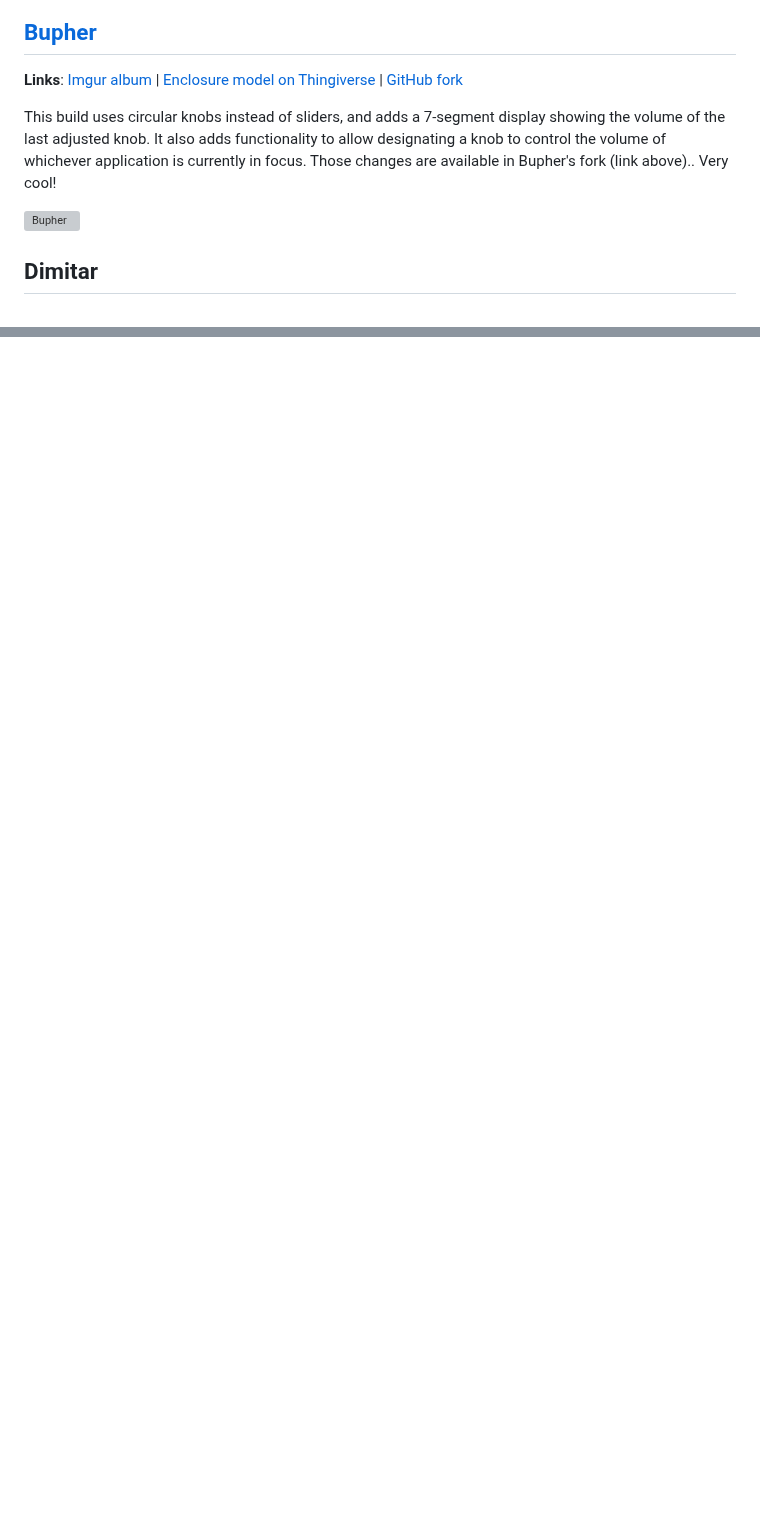
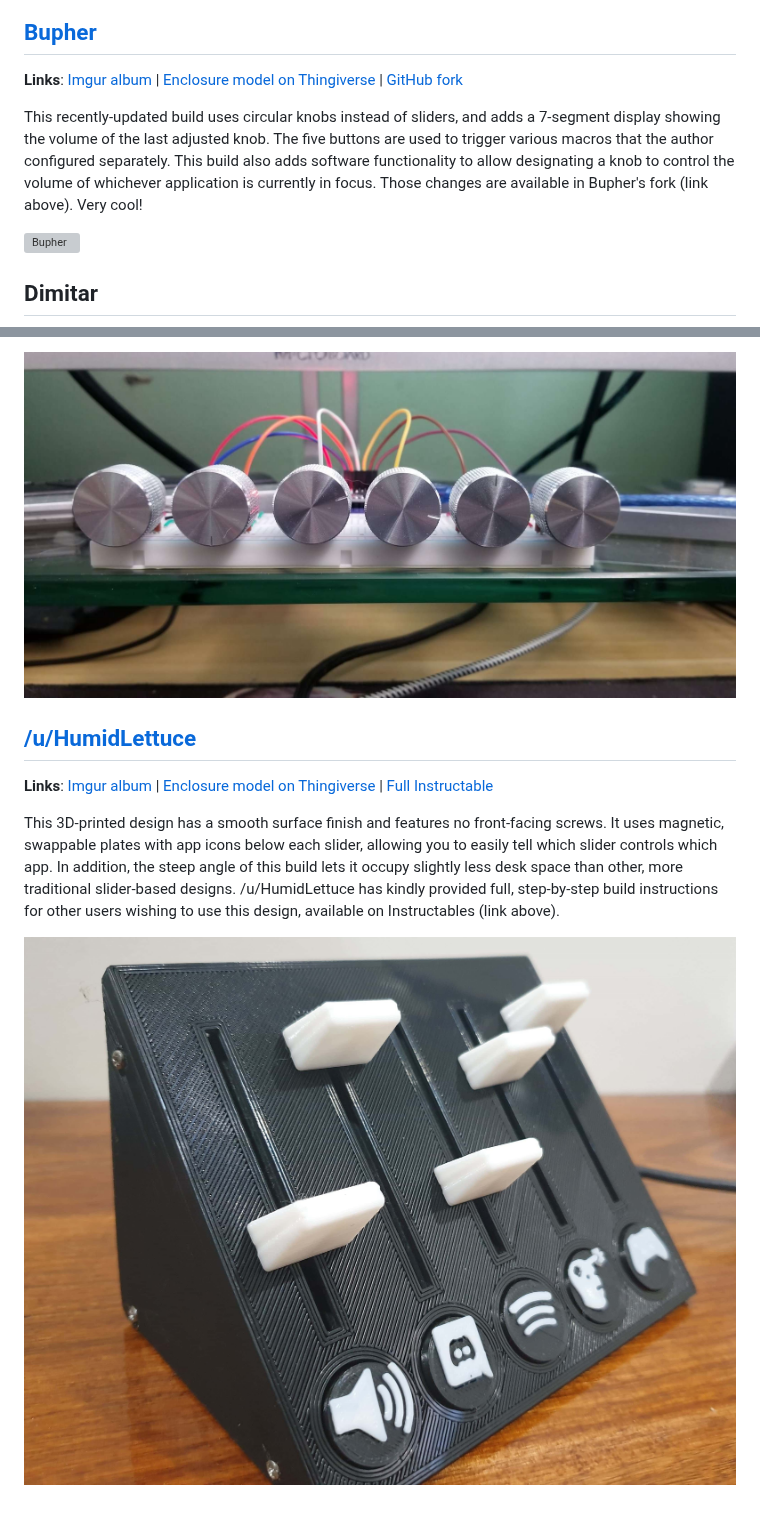
Before and after one commit to omriharel/deej, a Markdown page: community.md, 2 parts joined by grey strips. Drawn GitHub-style; pictures changed too: assets/community-builds/humidlettuce.jpg (added), assets/community-builds/kawaru86.jpg (added); blank space fills up the shorter version; grey boxes are pictures that could not be loaded.

Commit message:
add builds by humidlettuce, snaglebagle and kawaru86 to community showcase; update bupher build

```diff
--- a/community.md
+++ b/community.md
@@ -20,5 +20,5 @@ This build features a very neat 3D-printed enclosure to fit the sliders, and use
 
-This build uses circular knobs instead of sliders, and adds a 7-segment display showing the volume of the last adjusted knob. It also adds functionality to allow designating a knob to control the volume of whichever application is currently in focus. Those changes are available in Bupher's fork (link above).. Very cool!
+This recently-updated build uses circular knobs instead of sliders, and adds a 7-segment display showing the volume of the last adjusted knob. The five buttons are used to trigger various macros that the author configured separately. This build also adds software functionality to allow designating a knob to control the volume of whichever application is currently in focus. Those changes are available in Bupher's fork (link above). Very cool!
 
 ![Bupher](./assets/community-builds/bupher.jpg)
 
@@ -181,0 +197,9 @@ This wonderfully colorful build was made [twice](https://i.imgur.com/v3FQXkF.jpg
+![/u/Kawaru86](./assets/community-builds/kawaru86.jpg)
+
+## [/u/HumidLettuce](https://reddit.com/user/HumidLettuce)
+
+**Links**: [Imgur album](https://imgur.com/a/AEpAJYi) | [Enclosure model on Thingiverse](https://www.thingiverse.com/thing:4580787) | [Full Instructable](https://www.instructables.com/id/Deej-Box-5-Sliders/)
+
+This 3D-printed design has a smooth surface finish and features no front-facing screws. It uses magnetic, swappable plates with app icons below each slider, allowing you to easily tell which slider controls which app. In addition, the steep angle of this build lets it occupy slightly less desk space than other, more traditional slider-based designs. /u/HumidLettuce has kindly provided full, step-by-step build instructions for other users wishing to use this design, available on Instructables (link above).
+
+![/u/HumidLettuce](./assets/community-builds/humidlettuce.jpg)
```
Also changed, not shown: other parts of community.md (+18 -3 lines), assets/community-builds/snaglebagle.jpg (added), 1 other file.
